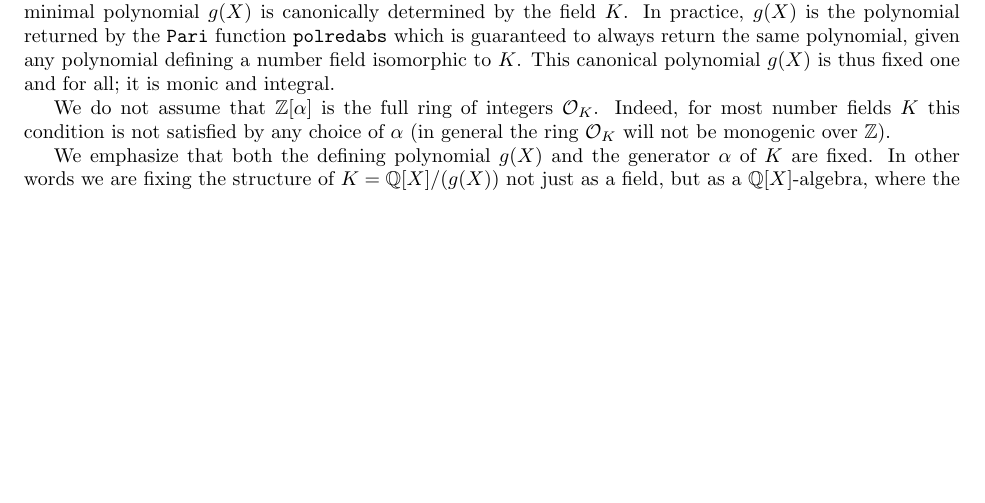
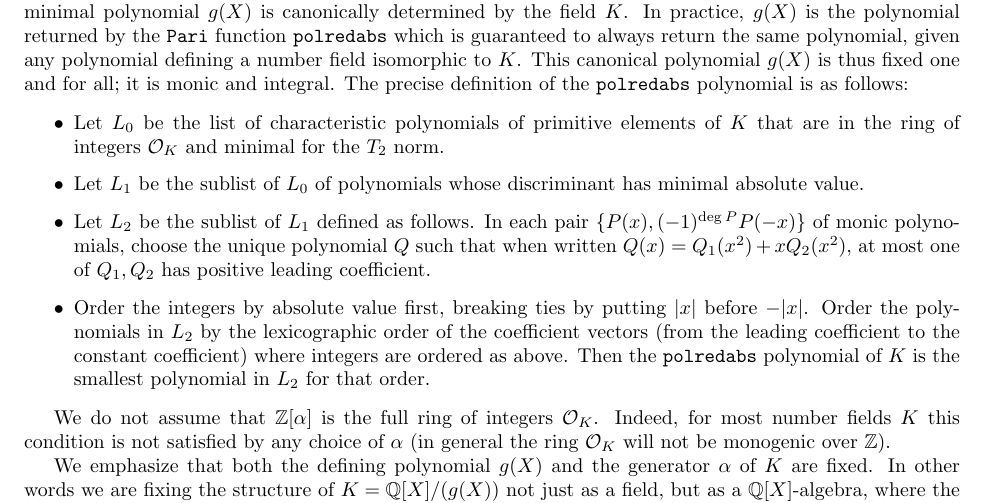
Before and after one commit to JohnCremona/sorting, a LaTeX document (text/sorting.tex): part of page 1 of 6 before the commit and part of page 1 of 7 after it, cut so that both start at the same text, the shorter picture padded with empty space. Compiled offline with pdfLaTeX.

Commit message:
definition of polredabs

```diff
--- a/text/sorting.tex
+++ b/text/sorting.tex
@@ -111,7 +111,27 @@ polynomial returned by the \Pari\ function {\tt polredabs} which
 is guaranteed to always return the same polynomial, given any
 polynomial defining a number field isomorphic to $K$.  This canonical
 polynomial $g(X)$ is thus fixed one and for all; it is monic and
-integral.
+integral. The precise definition of the {\tt polredabs} polynomial is as
+follows:
+
+%TODO credit
+\begin{itemize}
+  \item Let~$L_0$ be the list of characteristic polynomials of primitive
+    elements of~$K$ that are in the ring of integers~$\OO_K$ and minimal for
+    the~$T_2$ norm.
+  \item Let~$L_1$ be the sublist of~$L_0$ of polynomials whose discriminant has
+    minimal absolute value.
+  \item Let~$L_2$ be the sublist of~$L_1$ defined as follows. In each
+    pair~$\{P(x), (-1)^{\deg P}P(-x)\}$ of monic polynomials, choose the unique
+    polynomial~$Q$ such that when written~$Q(x) = Q_1(x^2)+xQ_2(x^2)$, at most
+    one of~$Q_1,Q_2$ has positive leading coefficient.
+  \item Order the integers by absolute value first, breaking ties by
+    putting~$|x|$ before~$-|x|$. Order the polynomials in~$L_2$ by the
+    lexicographic order of the coefficient vectors (from the leading coefficient
+    to the constant coefficient) where integers are ordered as above. Then the
+    {\tt polredabs} polynomial of~$K$ is the smallest polynomial in~$L_2$ for
+    that order.
+\end{itemize}
 
 We do not assume that $\Z[\alpha]$ is the full ring of integers
 $\OO_K$.  Indeed, for most number fields $K$ this condition is
```
